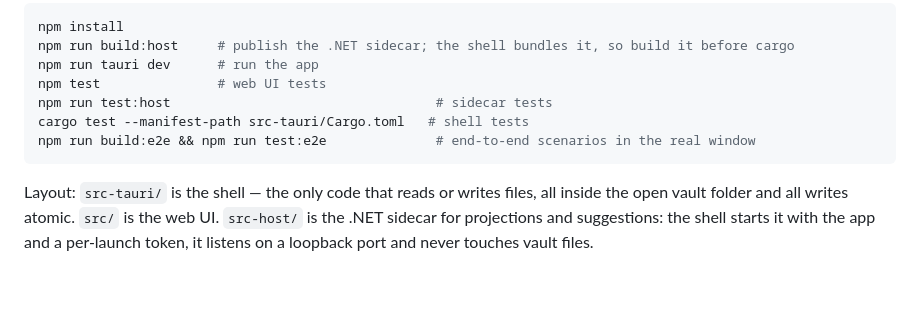
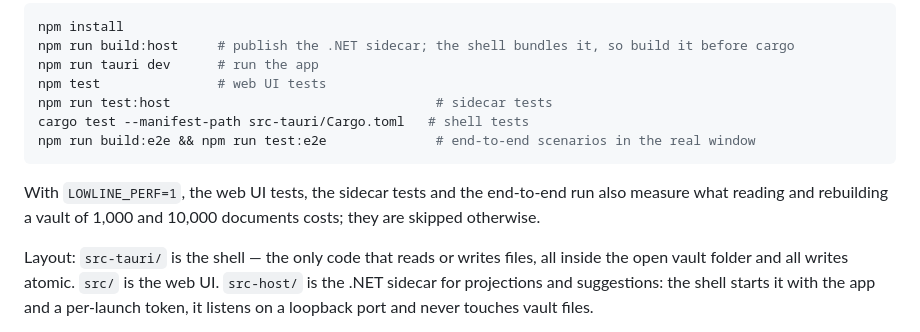
Before and after one commit to iyulab/lowline, a Markdown page: README.md, the part around one of its changes. Drawn GitHub-style; blank space fills up the shorter version.

Commit message:
docs: describe the watched places, removed-outside files, the curve's count and the opt-in measurements

````diff
--- a/README.md
+++ b/README.md
@@ -24,5 +24,7 @@ cargo test --manifest-path src-tauri/Cargo.toml   # shell tests
 npm run build:e2e && npm run test:e2e              # end-to-end scenarios in the real window
 ```
 
+With `LOWLINE_PERF=1`, the web UI tests, the sidecar tests and the end-to-end run also measure what reading and rebuilding a vault of 1,000 and 10,000 documents costs; they are skipped otherwise.
+
 Layout: `src-tauri/` is the shell — the only code that reads or writes files, all inside the open vault folder and all writes atomic. `src/` is the web UI. `src-host/` is the .NET sidecar for projections and suggestions: the shell starts it with the app and a per-launch token, it listens on a loopback port and never touches vault files.
 
````
Also changed, not shown: other parts of README.md (+1 -1 lines).
